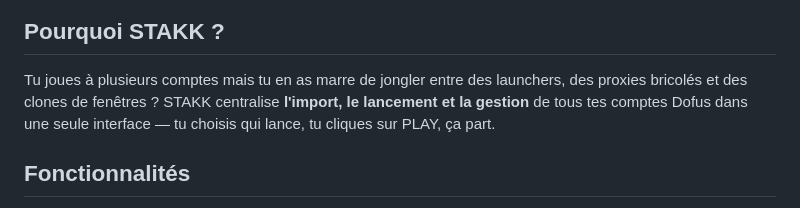
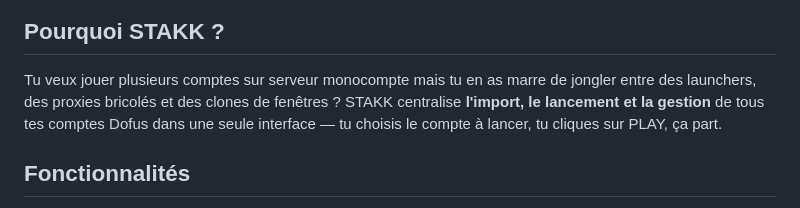
Before and after one commit to vDAKK/stakk, a Markdown page: docs/README.md, the part around the change. GitHub-like rendering.

```diff
--- a/docs/README.md
+++ b/docs/README.md
@@ -29,10 +29,10 @@
 
 ## Pourquoi STAKK ?
 
-Tu joues à plusieurs comptes mais tu en as marre de jongler entre des
+Tu veux jouer plusieurs comptes sur serveur monocompte mais tu en as marre de jongler entre des
 launchers, des proxies bricolés et des clones de fenêtres ? STAKK
 centralise **l'import, le lancement et la gestion** de tous tes comptes
-Dofus dans une seule interface — tu choisis qui lance, tu cliques sur
+Dofus dans une seule interface — tu choisis le compte à lancer, tu cliques sur
 PLAY, ça part.
 
 ## Fonctionnalités
```
